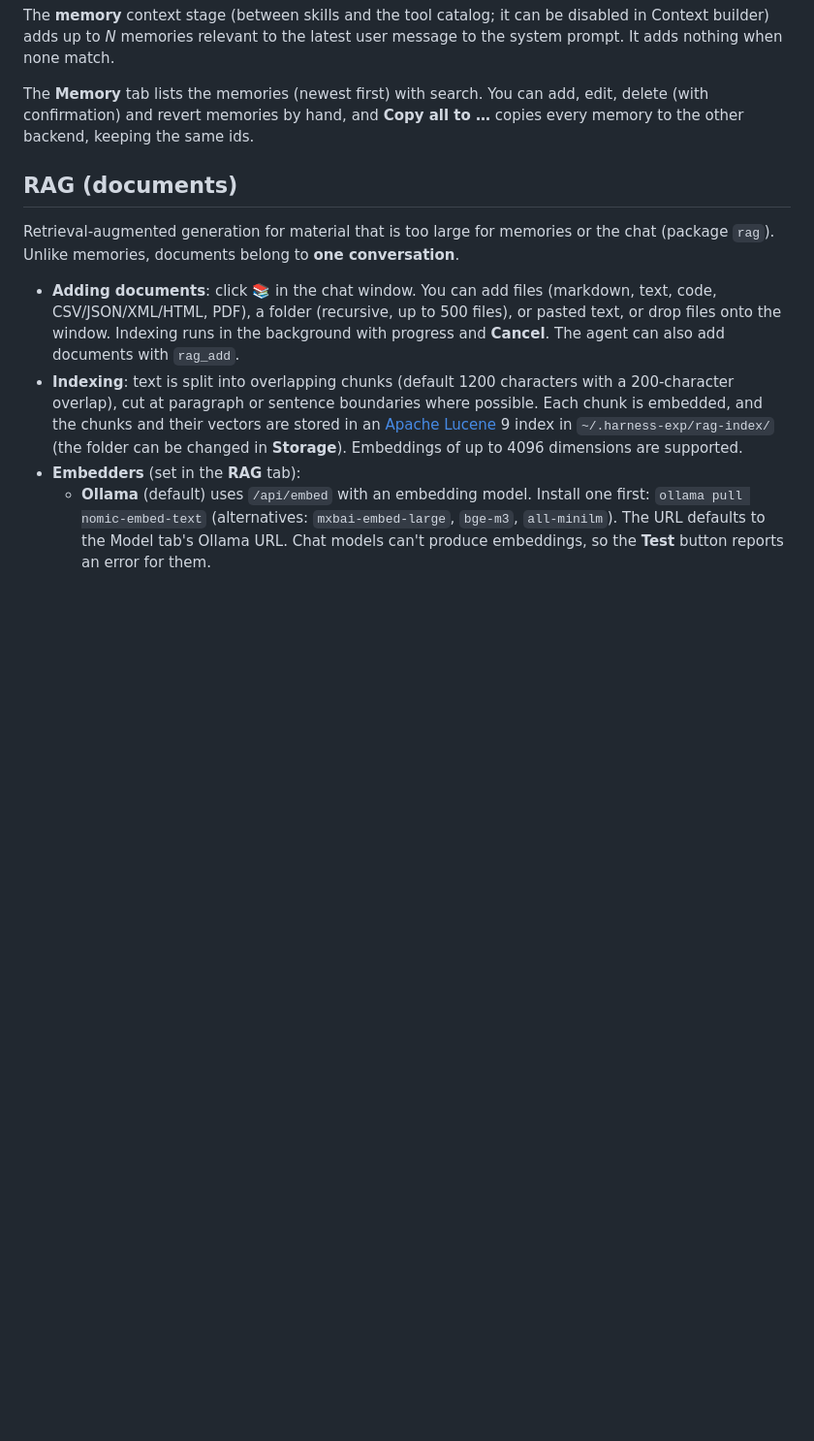
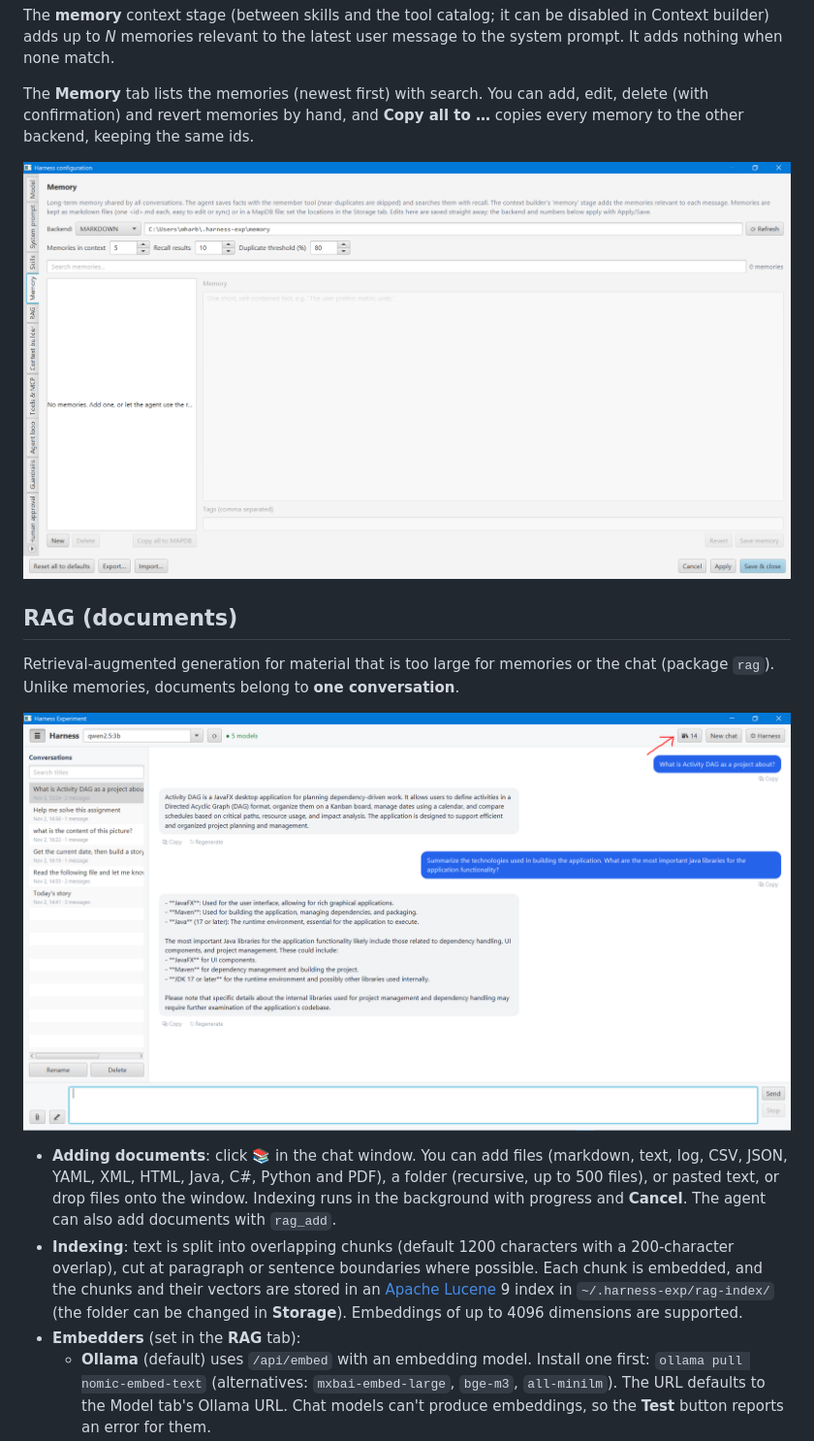
Before and after one commit to TalaatHarb/harness-exp, a Markdown page: README.md, the part around one of its changes. Shown at 97% size. GitHub-like rendering; pictures changed too: img/MemoryTab.PNG (added), img/RAGInAction.PNG (added); blank space fills up the shorter version.

Commit message:
Improving documentation of RAG setup

```diff
--- a/README.md
+++ b/README.md
@@ -268,13 +280,17 @@ The **memory** context stage (between skills and the tool catalog; it can be dis
 The **Memory** tab lists the memories (newest first) with search. You can add, edit, delete (with confirmation) and
 revert memories by hand, and **Copy all to …** copies every memory to the other backend, keeping the same ids.
 
+![Memory tab: backend and folder, limits, search, and the editor for adding, editing and deleting memories](img/MemoryTab.PNG)
+
 ## RAG (documents)
 
 Retrieval-augmented generation for material that is too large for memories or the chat (package `rag`). Unlike
 memories, documents belong to **one conversation**.
 
-- **Adding documents**: click **📚** in the chat window. You can add files (markdown, text, code, CSV/JSON/XML/HTML,
-  PDF), a folder (recursive, up to 500 files), or pasted text, or drop files onto the window. Indexing runs in the
+![Answering questions about a project from 14 indexed documents (📚 14 in the top bar)](img/RAGInAction.PNG)
+
+- **Adding documents**: click **📚** in the chat window. You can add files (markdown, text, log, CSV, JSON, YAML, XML,
+  HTML, Java, C#, Python and PDF), a folder (recursive, up to 500 files), or pasted text, or drop files onto the window. Indexing runs in the
   background with progress and **Cancel**. The agent can also add documents with `rag_add`.
 - **Indexing**: text is split into overlapping chunks (default 1200 characters with a 200-character overlap), cut at
   paragraph or sentence boundaries where possible. Each chunk is embedded, and the chunks and their vectors are stored
```
Also changed, not shown: other parts of README.md (+12 -0 lines), img/ContextBuilder.PNG, img/RAGConfigurationTab.PNG (added), img/ToolsAndMCP.PNG, 4 other files.
